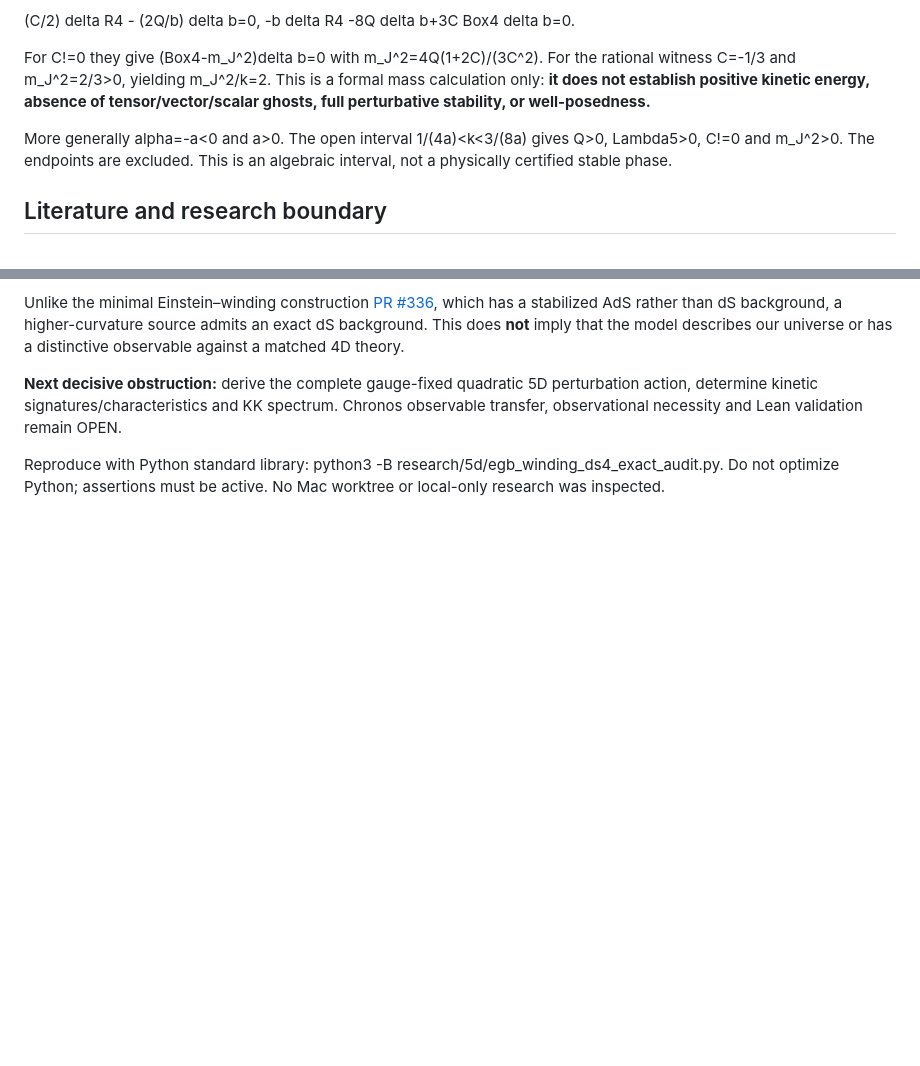
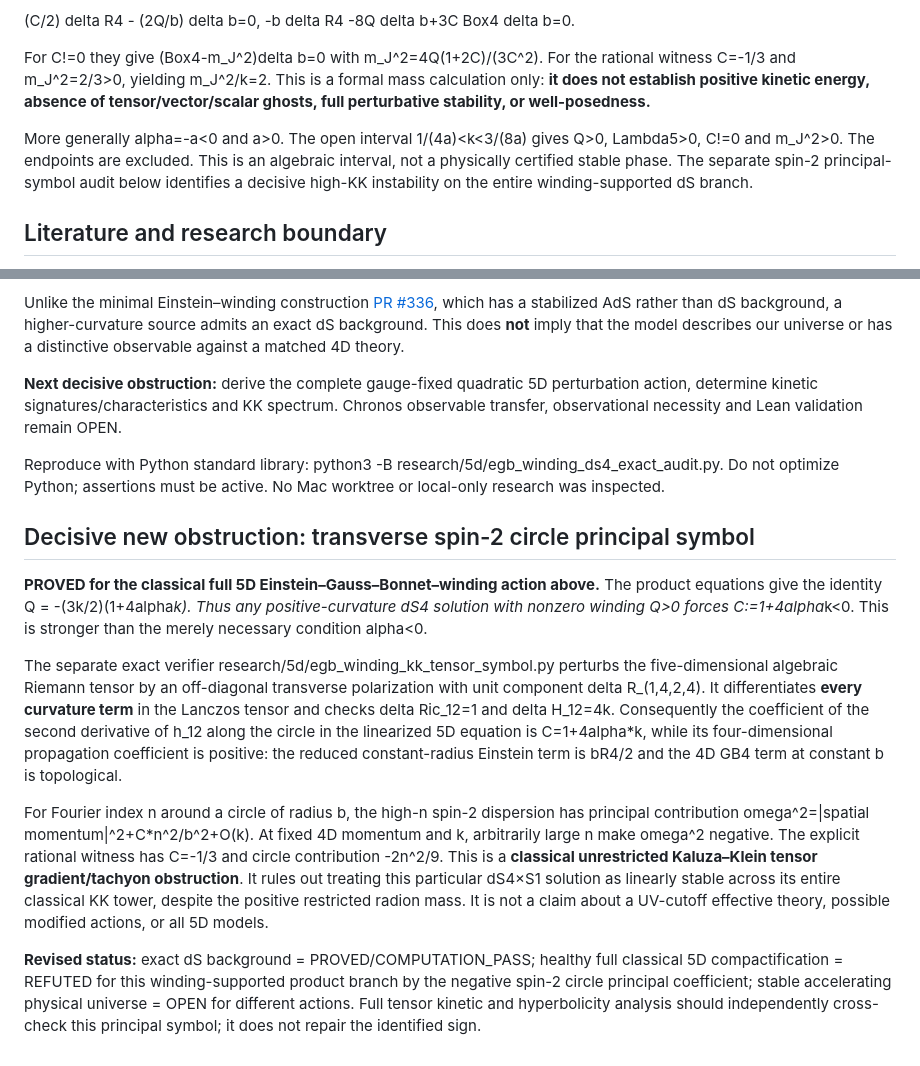
Before and after one commit to inaciovasquez2020/dfm-mkc-cosmology, a Markdown page: research/5d/EGB_WINDING_DS4_STATUS.md, 2 parts joined by grey strips. Rendered like a GitHub page; blank space fills up the shorter version.

Commit message:
docs: record spin-2 high KK instability of EGB winding dS branch

```diff
--- a/research/5d/EGB_WINDING_DS4_STATUS.md
+++ b/research/5d/EGB_WINDING_DS4_STATUS.md
@@ -35,7 +35,7 @@ For a 4D maximally symmetric background, delta GB4=4k delta R4. With C=1+4alpha*
 
 For C!=0 they give (Box4-m_J^2)delta b=0 with m_J^2=4Q(1+2C)/(3C^2). For the rational witness C=-1/3 and m_J^2=2/3>0, yielding m_J^2/k=2. This is a formal mass calculation only: **it does not establish positive kinetic energy, absence of tensor/vector/scalar ghosts, full perturbative stability, or well-posedness.**
 
-More generally alpha=-a<0 and a>0. The open interval 1/(4a)<k<3/(8a) gives Q>0, Lambda5>0, C!=0 and m_J^2>0. The endpoints are excluded. This is an algebraic interval, not a physically certified stable phase.
+More generally alpha=-a<0 and a>0. The open interval 1/(4a)<k<3/(8a) gives Q>0, Lambda5>0, C!=0 and m_J^2>0. The endpoints are excluded. This is an algebraic interval, not a physically certified stable phase. The separate spin-2 principal-symbol audit below identifies a decisive high-KK instability on the entire winding-supported dS branch.
 
 ## Literature and research boundary
 
@@ -46,3 +46,13 @@ Unlike the minimal Einstein–winding construction [PR #336](https://github.com/
 **Next decisive obstruction:** derive the complete gauge-fixed quadratic 5D perturbation action, determine kinetic signatures/characteristics and KK spectrum. Chronos observable transfer, observational necessity and Lean validation remain OPEN.
 
 Reproduce with Python standard library: python3 -B research/5d/egb_winding_ds4_exact_audit.py. Do not optimize Python; assertions must be active. No Mac worktree or local-only research was inspected.
+
+## Decisive new obstruction: transverse spin-2 circle principal symbol
+
+**PROVED for the classical full 5D Einstein–Gauss–Bonnet–winding action above.** The product equations give the identity Q = -(3k/2)(1+4alpha*k). Thus any positive-curvature dS4 solution with nonzero winding Q>0 forces C:=1+4alpha*k<0. This is stronger than the merely necessary condition alpha<0.
+
+The separate exact verifier research/5d/egb_winding_kk_tensor_symbol.py perturbs the five-dimensional algebraic Riemann tensor by an off-diagonal transverse polarization with unit component delta R_(1,4,2,4). It differentiates **every curvature term** in the Lanczos tensor and checks delta Ric_12=1 and delta H_12=4k. Consequently the coefficient of the second derivative of h_12 along the circle in the linearized 5D equation is C=1+4alpha*k, while its four-dimensional propagation coefficient is positive: the reduced constant-radius Einstein term is bR4/2 and the 4D GB4 term at constant b is topological.
+
+For Fourier index n around a circle of radius b, the high-n spin-2 dispersion has principal contribution omega^2=|spatial momentum|^2+C*n^2/b^2+O(k). At fixed 4D momentum and k, arbitrarily large n make omega^2 negative. The explicit rational witness has C=-1/3 and circle contribution -2n^2/9. This is a **classical unrestricted Kaluza–Klein tensor gradient/tachyon obstruction**. It rules out treating this particular dS4×S1 solution as linearly stable across its entire classical KK tower, despite the positive restricted radion mass. It is not a claim about a UV-cutoff effective theory, possible modified actions, or all 5D models.
+
+**Revised status:** exact dS background = PROVED/COMPUTATION_PASS; healthy full classical 5D compactification = REFUTED for this winding-supported product branch by the negative spin-2 circle principal coefficient; stable accelerating physical universe = OPEN for different actions. Full tensor kinetic and hyperbolicity analysis should independently cross-check this principal symbol; it does not repair the identified sign.
```
